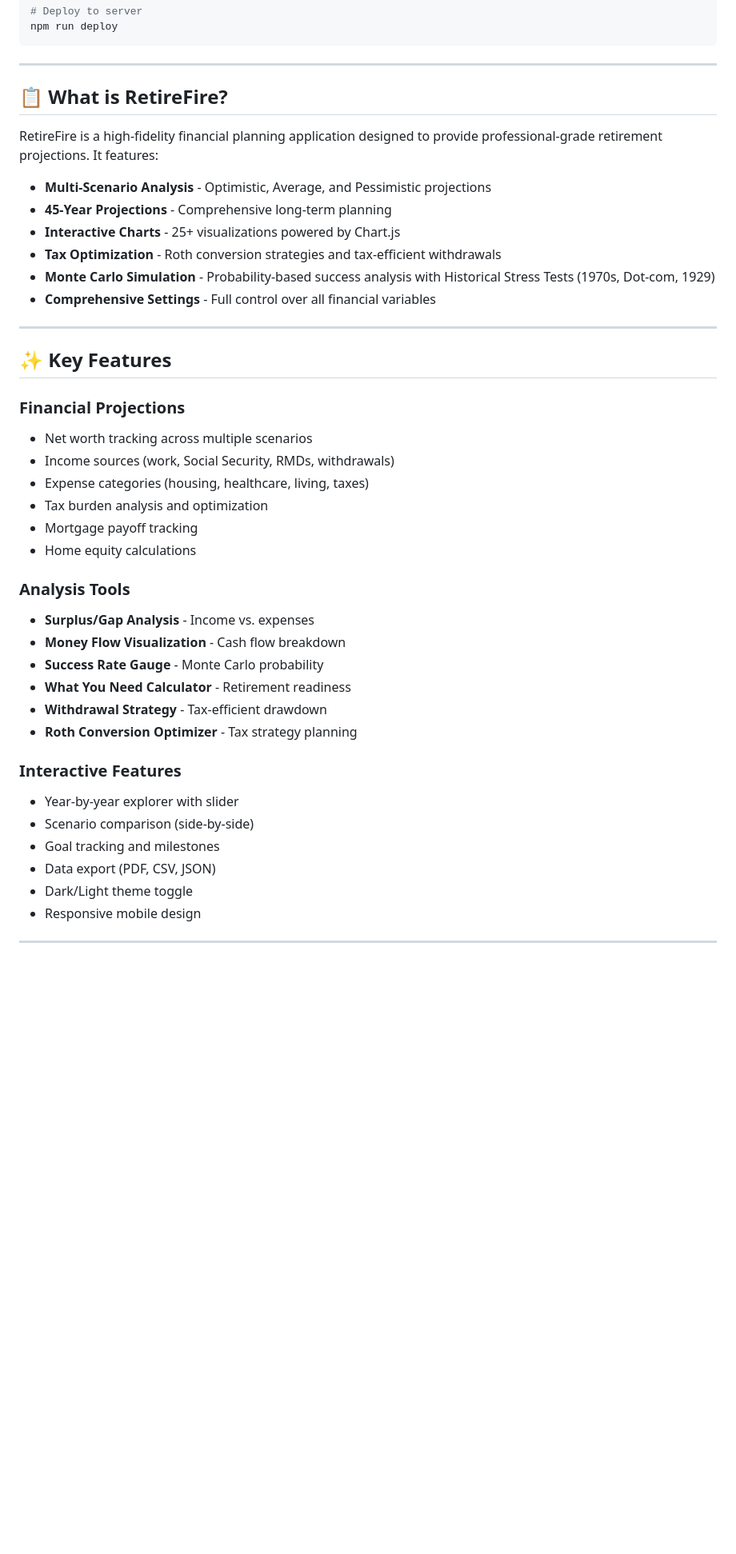
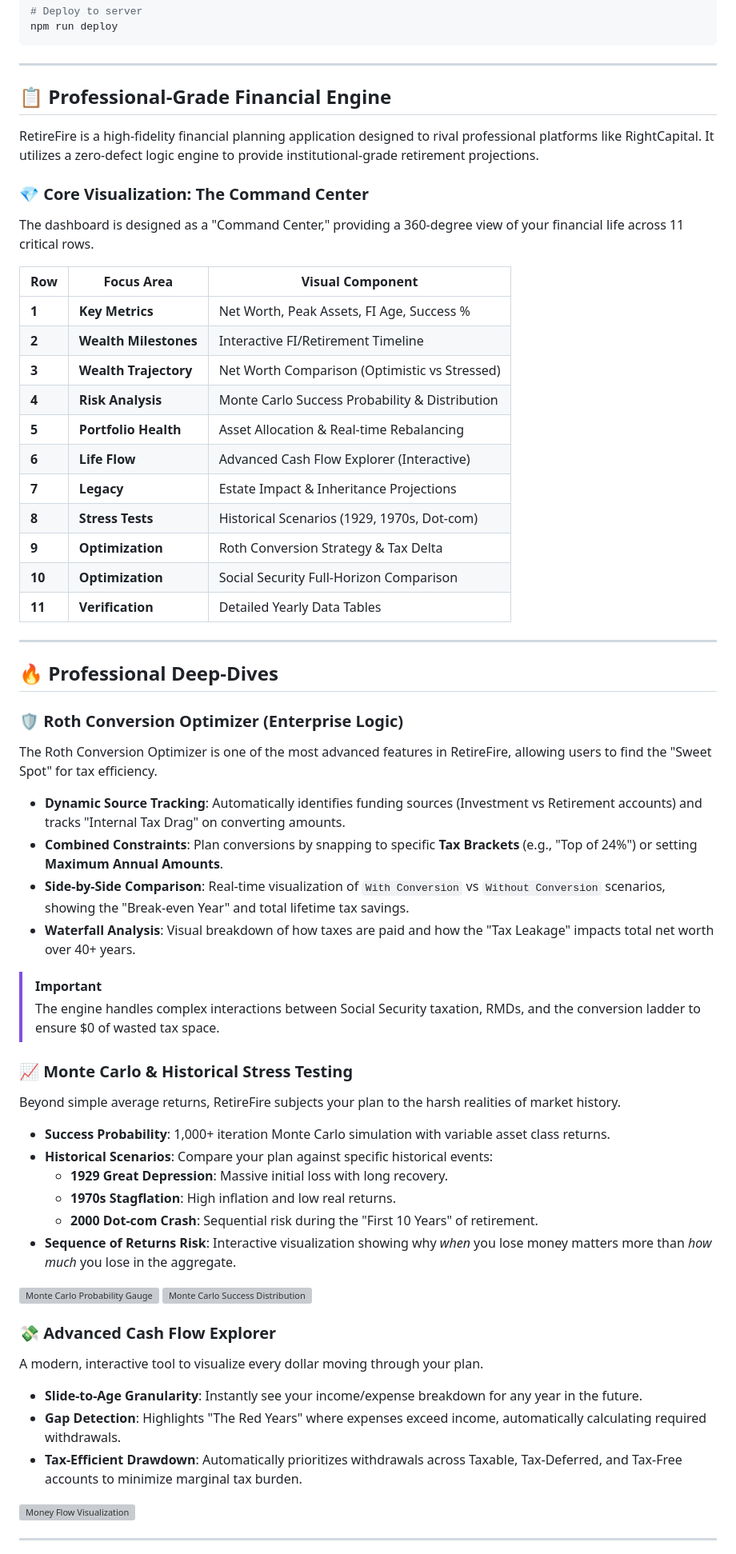
Before and after one commit to teeesss/retirefire, a Markdown page: README.md, the part around one of its changes. Shown at 80% size. Rendered like a GitHub page; blank space fills up the shorter version; grey boxes are pictures that could not be loaded.

Commit message:
\docs: Comprehensive README expansion with Roth Deep-Dive, Monte Carlo Visuals, and Security Architecture\

```diff
--- a/README.md
+++ b/README.md
@@ -57,44 +59,63 @@ npm run deploy
 
 ---
 
-## 📋 What is RetireFire?
+## 📋 Professional-Grade Financial Engine
 
-RetireFire is a high-fidelity financial planning application designed to provide professional-grade retirement projections. It features:
+RetireFire is a high-fidelity financial planning application designed to rival professional platforms like RightCapital. It utilizes a zero-defect logic engine to provide institutional-grade retirement projections.
 
-- **Multi-Scenario Analysis** - Optimistic, Average, and Pessimistic projections
-- **45-Year Projections** - Comprehensive long-term planning
-- **Interactive Charts** - 25+ visualizations powered by Chart.js
-- **Tax Optimization** - Roth conversion strategies and tax-efficient withdrawals
-- **Monte Carlo Simulation** - Probability-based success analysis with Historical Stress Tests (1970s, Dot-com, 1929)
-- **Comprehensive Settings** - Full control over all financial variables
+### 💎 Core Visualization: The Command Center
+The dashboard is designed as a "Command Center," providing a 360-degree view of your financial life across 11 critical rows.
+
+| Row | Focus Area | Visual Component |
+|---|---|---|
+| **1** | **Key Metrics** | Net Worth, Peak Assets, FI Age, Success % |
+| **2** | **Wealth Milestones** | Interactive FI/Retirement Timeline |
+| **3** | **Wealth Trajectory** | Net Worth Comparison (Optimistic vs Stressed) |
+| **4** | **Risk Analysis** | Monte Carlo Success Probability & Distribution |
+| **5** | **Portfolio Health** | Asset Allocation & Real-time Rebalancing |
+| **6** | **Life Flow** | Advanced Cash Flow Explorer (Interactive) |
+| **7** | **Legacy** | Estate Impact & Inheritance Projections |
+| **8** | **Stress Tests** | Historical Scenarios (1929, 1970s, Dot-com) |
+| **9** | **Optimization** | Roth Conversion Strategy & Tax Delta |
+| **10** | **Optimization** | Social Security Full-Horizon Comparison |
+| **11** | **Verification** | Detailed Yearly Data Tables |
 
 ---
 
-## ✨ Key Features
+## 🔥 Professional Deep-Dives
 
-### Financial Projections
-- Net worth tracking across multiple scenarios
-- Income sources (work, Social Security, RMDs, withdrawals)
-- Expense categories (housing, healthcare, living, taxes)
-- Tax burden analysis and optimization
-- Mortgage payoff tracking
-- Home equity calculations
+### 🛡️ Roth Conversion Optimizer (Enterprise Logic)
+The Roth Conversion Optimizer is one of the most advanced features in RetireFire, allowing users to find the "Sweet Spot" for tax efficiency.
 
-### Analysis Tools
-- **Surplus/Gap Analysis** - Income vs. expenses
-- **Money Flow Visualization** - Cash flow breakdown
-- **Success Rate Gauge** - Monte Carlo probability
-- **What You Need Calculator** - Retirement readiness
-- **Withdrawal Strategy** - Tax-efficient drawdown
-- **Roth Conversion Optimizer** - Tax strategy planning
+- **Dynamic Source Tracking**: Automatically identifies funding sources (Investment vs Retirement accounts) and tracks "Internal Tax Drag" on converting amounts.
+- **Combined Constraints**: Plan conversions by snapping to specific **Tax Brackets** (e.g., "Top of 24%") or setting **Maximum Annual Amounts**.
+- **Side-by-Side Comparison**: Real-time visualization of `With Conversion` vs `Without Conversion` scenarios, showing the "Break-even Year" and total lifetime tax savings.
+- **Waterfall Analysis**: Visual breakdown of how taxes are paid and how the "Tax Leakage" impacts total net worth over 40+ years.
 
-### Interactive Features
-- Year-by-year explorer with slider
-- Scenario comparison (side-by-side)
-- Goal tracking and milestones
-- Data export (PDF, CSV, JSON)
-- Dark/Light theme toggle
-- Responsive mobile design
+> [!IMPORTANT]
+> The engine handles complex interactions between Social Security taxation, RMDs, and the conversion ladder to ensure $0 of wasted tax space.
+
+### 📈 Monte Carlo & Historical Stress Testing
+Beyond simple average returns, RetireFire subjects your plan to the harsh realities of market history.
+
+- **Success Probability**: 1,000+ iteration Monte Carlo simulation with variable asset class returns.
+- **Historical Scenarios**: Compare your plan against specific historical events:
+  - **1929 Great Depression**: Massive initial loss with long recovery.
+  - **1970s Stagflation**: High inflation and low real returns.
+  - **2000 Dot-com Crash**: Sequential risk during the "First 10 Years" of retirement.
+- **Sequence of Returns Risk**: Interactive visualization showing why *when* you lose money matters more than *how much* you lose in the aggregate.
+
+![Monte Carlo Probability Gauge](file:///x:/RetirementCalc-BasedOfBoldin/tests/screenshots/gaugeSuccess.png)
+![Monte Carlo Success Distribution](file:///x:/RetirementCalc-BasedOfBoldin/tests/screenshots/chartMonteCarlo.png)
+
+### 💸 Advanced Cash Flow Explorer
+A modern, interactive tool to visualize every dollar moving through your plan.
+
+- **Slide-to-Age Granularity**: Instantly see your income/expense breakdown for any year in the future.
+- **Gap Detection**: Highlights "The Red Years" where expenses exceed income, automatically calculating required withdrawals.
+- **Tax-Efficient Drawdown**: Automatically prioritizes withdrawals across Taxable, Tax-Deferred, and Tax-Free accounts to minimize marginal tax burden.
+
+![Money Flow Visualization](file:///x:/RetirementCalc-BasedOfBoldin/tests/screenshots/chartMoneyFlow.png)
 
 ---
 
```
Also changed, not shown: other parts of README.md (+18 -15 lines), PROJECT_STATUS.md (+3 -3 lines).
